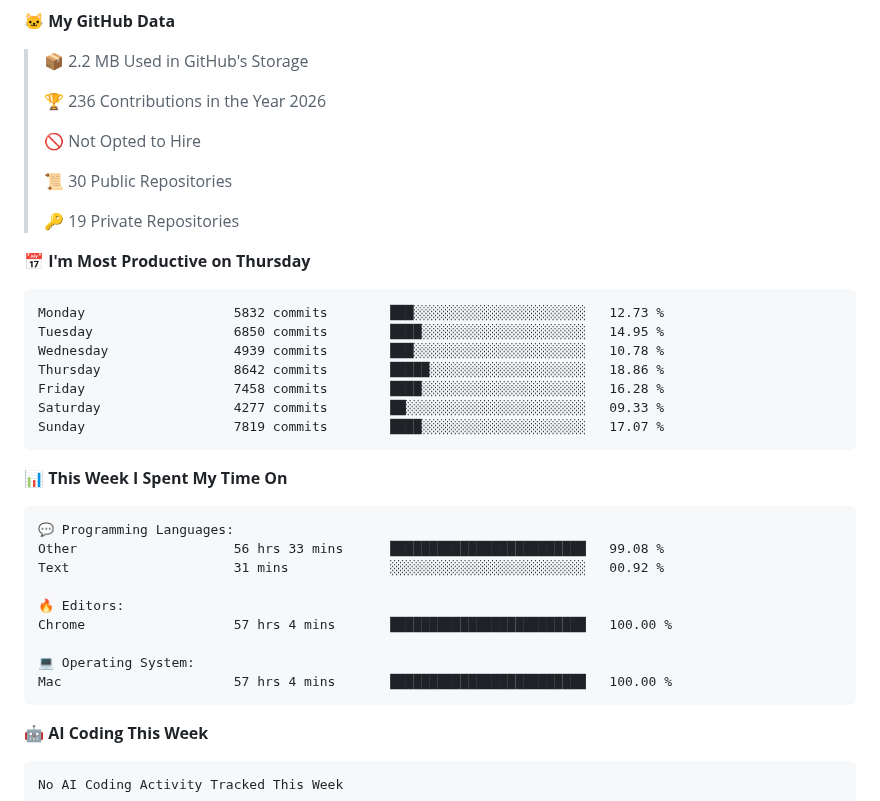
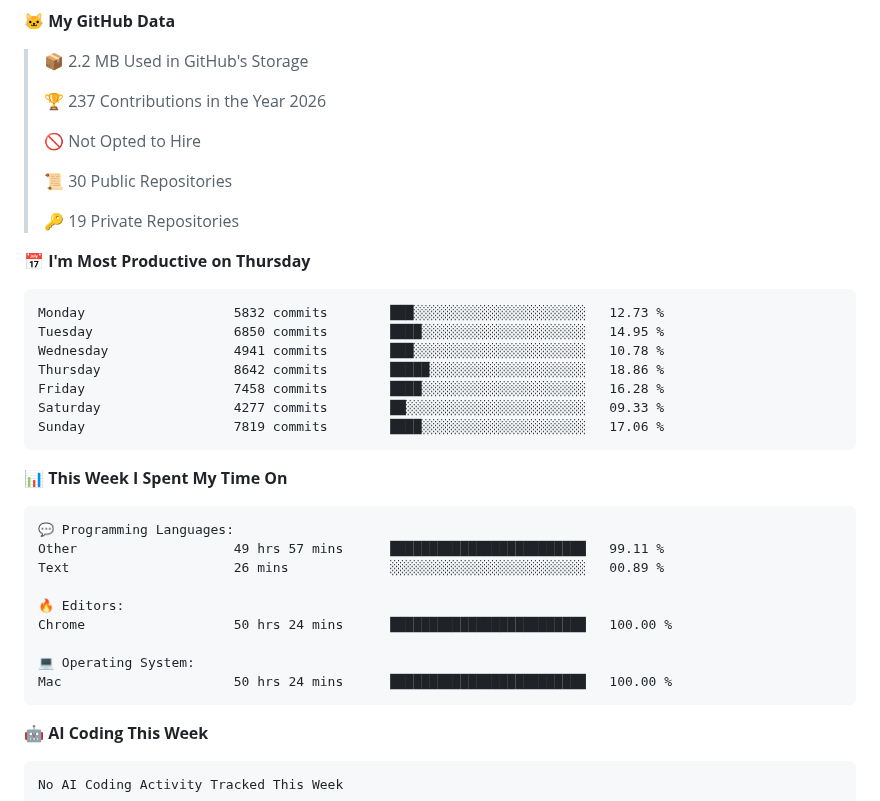
Before and after one commit to Kanekicn/Kanekicn, a Markdown page: README.md, the part around one of its changes. Drawn GitHub-style.

Commit message:
Updated with Dev Metrics

````diff
--- a/README.md
+++ b/README.md
@@ -20,7 +20,7 @@ You can click the Preview link to take a look at your changes.
 
 > 📦 2.2 MB Used in GitHub's Storage
  >
-> 🏆 236 Contributions in the Year 2026
+> 🏆 237 Contributions in the Year 2026
  >
 > 🚫 Not Opted to Hire
  >
@@ -33,11 +33,11 @@ You can click the Preview link to take a look at your changes.
 ```text
 Monday                   5832 commits        ███░░░░░░░░░░░░░░░░░░░░░░   12.73 %
 Tuesday                  6850 commits        ████░░░░░░░░░░░░░░░░░░░░░   14.95 %
-Wednesday                4939 commits        ███░░░░░░░░░░░░░░░░░░░░░░   10.78 %
+Wednesday                4941 commits        ███░░░░░░░░░░░░░░░░░░░░░░   10.78 %
 Thursday                 8642 commits        █████░░░░░░░░░░░░░░░░░░░░   18.86 %
 Friday                   7458 commits        ████░░░░░░░░░░░░░░░░░░░░░   16.28 %
 Saturday                 4277 commits        ██░░░░░░░░░░░░░░░░░░░░░░░   09.33 %
-Sunday                   7819 commits        ████░░░░░░░░░░░░░░░░░░░░░   17.07 %
+Sunday                   7819 commits        ████░░░░░░░░░░░░░░░░░░░░░   17.06 %
 ```
 
 
@@ -45,14 +45,14 @@ Sunday                   7819 commits        ████░░░░░░░
 
 ```text
 💬 Programming Languages:
-Other                    56 hrs 33 mins      █████████████████████████   99.08 %
-Text                     31 mins             ░░░░░░░░░░░░░░░░░░░░░░░░░   00.92 %
+Other                    49 hrs 57 mins      █████████████████████████   99.11 %
+Text                     26 mins             ░░░░░░░░░░░░░░░░░░░░░░░░░   00.89 %
 
 🔥 Editors:
-Chrome                   57 hrs 4 mins       █████████████████████████   100.00 %
+Chrome                   50 hrs 24 mins      █████████████████████████   100.00 %
 
 💻 Operating System:
-Mac                      57 hrs 4 mins       █████████████████████████   100.00 %
+Mac                      50 hrs 24 mins      █████████████████████████   100.00 %
 ```
 
 🤖 **AI Coding This Week**
````
Also changed, not shown: other parts of README.md (+1 -1 lines), assets/bar_graph.png.
